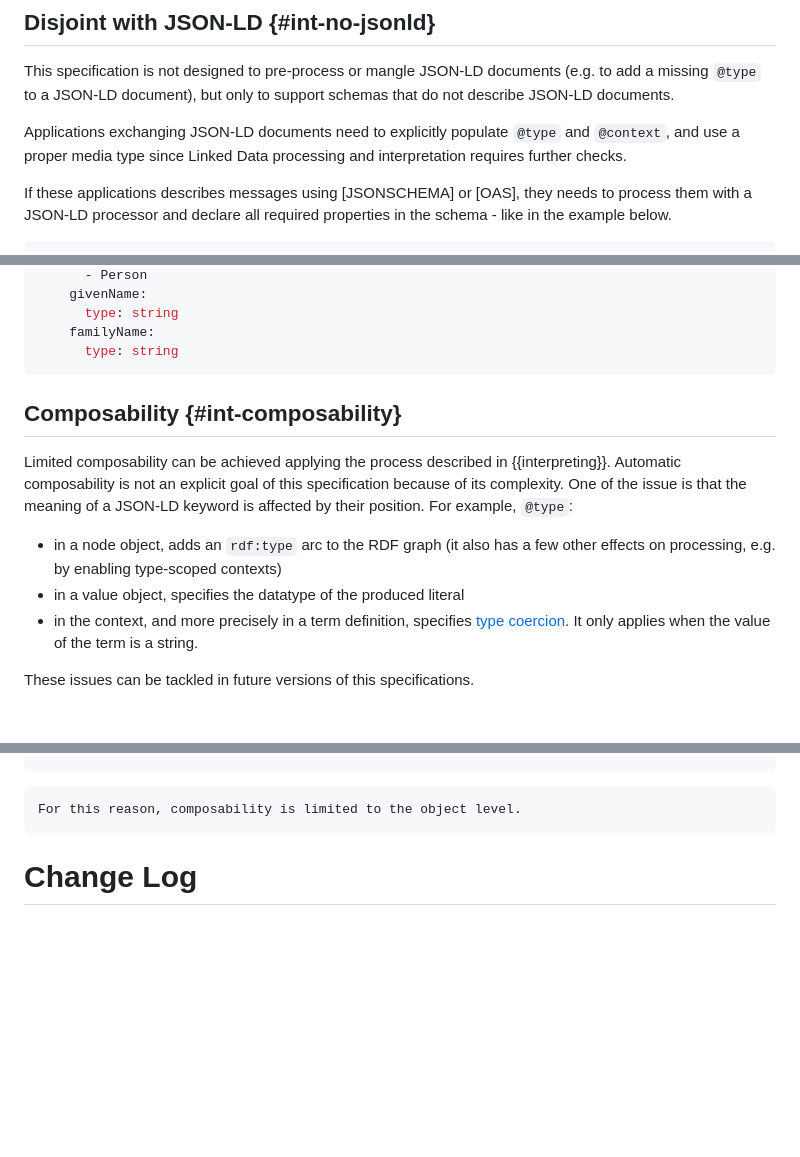
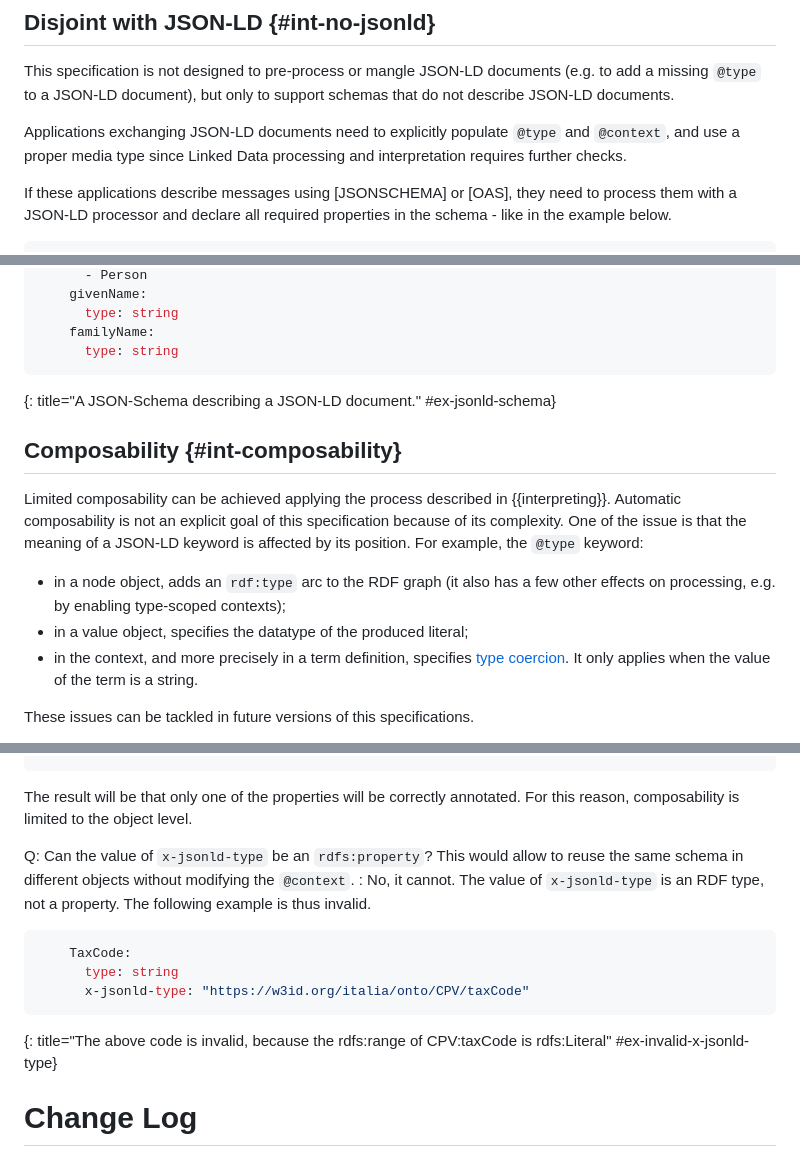
Before and after one commit to ioggstream/draft-polli-restapi-ld-keywords, a Markdown page: draft-polli-restapi-ld-keywords.md, 3 parts joined by grey strips. Rendered like a GitHub page; blank space fills up the shorter version.

Commit message:
Fix: #7. Editorial improvements and examples.

```diff
--- a/draft-polli-restapi-ld-keywords.md
+++ b/draft-polli-restapi-ld-keywords.md
@@ -421,8 +421,8 @@ and use a proper media type
 since Linked Data processing and interpretation
 requires further checks.
 
-If these applications describes messages using [JSONSCHEMA] or [OAS],
-they needs to
+If these applications describe messages using [JSONSCHEMA] or [OAS],
+they need to
 process them with a JSON-LD processor
 and declare all required properties
 in the schema - like in the example below.
@@ -445,6 +445,7 @@ PersonLD:
     familyName:
       type: string
 ~~~
+{: title="A JSON-Schema describing a JSON-LD document." #ex-jsonld-schema}
 
 ## Composability {#int-composability}
 
@@ -453,11 +454,11 @@ in {{interpreting}}.
 Automatic composability is not an explicit goal of this specification
 because of its complexity. One of the issue is that
 the meaning of a JSON-LD keyword is affected by
-their position. For example, `@type`:
+its position. For example, the `@type` keyword:
 
 - in a node object, adds an `rdf:type` arc to the RDF graph
-  (it also has a few other effects on processing, e.g. by enabling type-scoped contexts)
-- in a value object, specifies the datatype of the produced literal
+  (it also has a few other effects on processing, e.g. by enabling type-scoped contexts);
+- in a value object, specifies the datatype of the produced literal;
 - in the context, and more precisely in a term definition,
   specifies [type coercion](https://www.w3.org/TR/json-ld11/#type-coercion).
   It only applies when the value of the term is a string.
@@ -909,7 +912,20 @@ Q: Why don't design for composability first?
           $ref: "#/components/schemas/TaxCode"
 ~~~
 
-    For this reason, composability is limited to the object level.
+  The result will be that only one of the properties will be correctly annotated.
+  For this reason, composability is limited to the object level.
+
+Q: Can the value of `x-jsonld-type` be an `rdfs:property`?
+   This would allow to reuse the same schema in different objects without modifying the `@context`.
+:  No, it cannot. The value of `x-jsonld-type` is an RDF type, not a property.
+   The following example is thus invalid.
+
+~~~ yaml
+    TaxCode:
+      type: string
+      x-jsonld-type: "https://w3id.org/italia/onto/CPV/taxCode"
+~~~
+{: title="The above code is invalid, because the rdfs:range of CPV:taxCode is rdfs:Literal" #ex-invalid-x-jsonld-type}
 
 # Change Log
 {: numbered="false" removeinrfc="true"}
```
Also changed, not shown: other parts of draft-polli-restapi-ld-keywords.md (+2 -0 lines).
